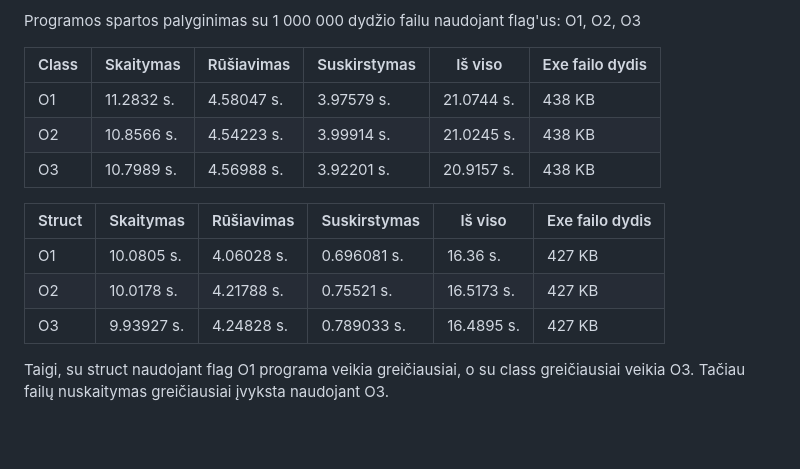
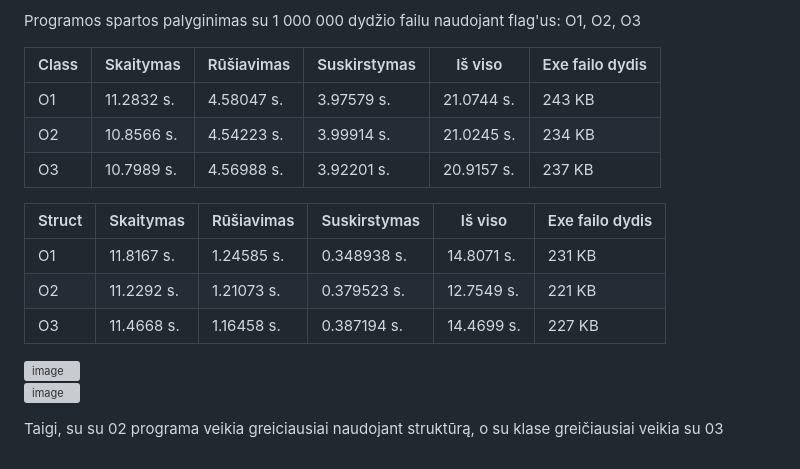
Before and after one commit to EligMaa/Darbas_3, a Markdown page: README.md, the part around the change. Drawn GitHub-style; blank space fills up the shorter version; grey boxes are pictures that could not be loaded.

```diff
--- a/README.md
+++ b/README.md
@@ -93,14 +93,18 @@ Programa su struktūra veikia sparčiau nei class, tačiau skirtumas minimalus.<
 
 |     Class    | Skaitymas  | Rūšiavimas | Suskirstymas |  Iš viso  | Exe failo dydis |
 | ------------ | ---------- | ---------- | ------------ | --------- | ----------------|
-|      O1      | 11.2832  s.| 4.58047 s. | 3.97579 s.   | 21.0744 s.|     438 KB      |
-|      O2      | 10.8566 s. | 4.54223 s. | 3.99914 s.   | 21.0245 s.|     438 KB      |
-|      O3      | 10.7989 s. | 4.56988 s. | 3.92201 s.   | 20.9157 s.|     438 KB      |
+|      O1      | 11.2832  s.| 4.58047 s. | 3.97579 s.   | 21.0744 s.|     243 KB      |
+|      O2      | 10.8566 s. | 4.54223 s. | 3.99914 s.   | 21.0245 s.|     234 KB      |
+|      O3      | 10.7989 s. | 4.56988 s. | 3.92201 s.   | 20.9157 s.|     237 KB      |
 
 |    Struct    | Skaitymas  | Rūšiavimas | Suskirstymas |  Iš viso  | Exe failo dydis |
 | ------------ | ---------- | ---------- | ------------ | --------- | ----------------|
-|      O1      | 10.0805 s. | 4.06028 s. | 0.696081 s.  | 16.36 s.  |     427 KB      |
-|      O2      | 10.0178 s. | 4.21788 s. | 0.75521 s.   | 16.5173 s.|     427 KB      |
-|      O3      | 9.93927 s. | 4.24828 s. | 0.789033 s.  | 16.4895 s.|     427 KB      |
+|      O1      | 11.8167 s. | 1.24585 s. | 0.348938 s.  | 14.8071 s.|     231 KB      |
+|      O2      | 11.2292 s. | 1.21073 s. | 0.379523 s.  | 12.7549 s.|     221 KB      |
+|      O3      | 11.4668 s. | 1.16458 s. | 0.387194 s.  | 14.4699 s.|     227 KB      |
 
-Taigi, su struct naudojant flag O1 programa veikia greičiausiai, o su class greičiausiai veikia O3. Tačiau failų nuskaitymas greičiausiai įvyksta naudojant O3.
+![image](https://github.com/EligMaa/Darbas_2/assets/151032480/0723188c-2af3-440d-bceb-1f71f20e8df8)<br>
+![image](https://github.com/EligMaa/Darbas_2/assets/151032480/4e2bbcf9-44d7-4055-b760-050d31ed03c8)<br>
+
+
+Taigi, su su 02 programa veikia greiciausiai naudojant struktūrą, o su klase greičiausiai veikia su 03
```
